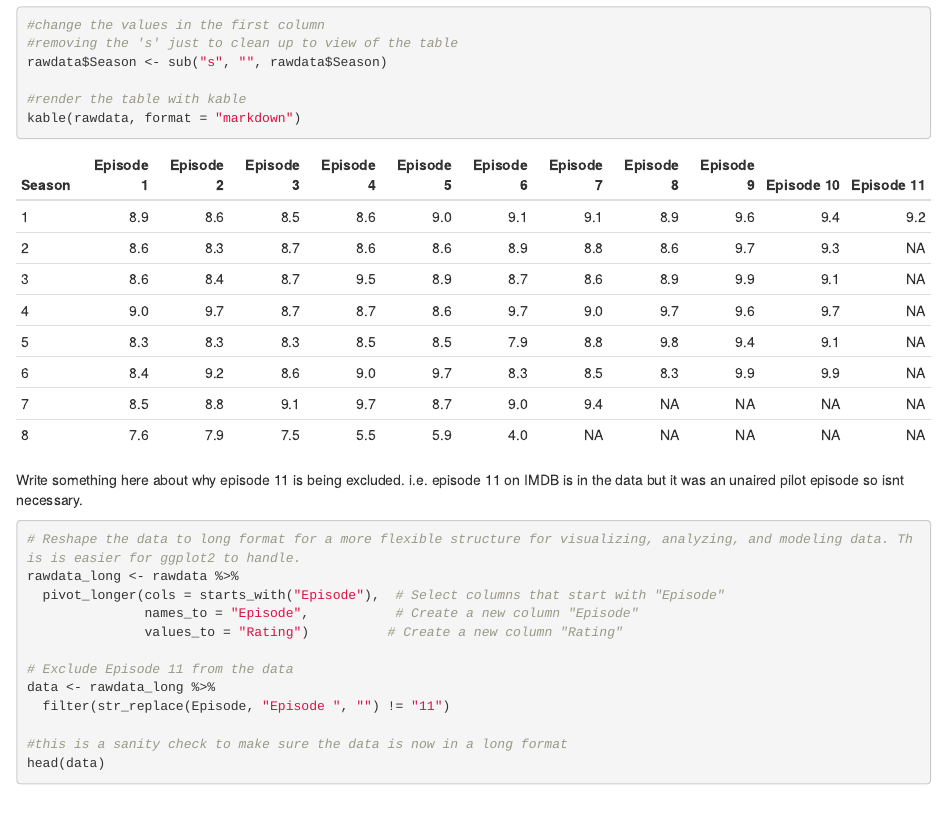
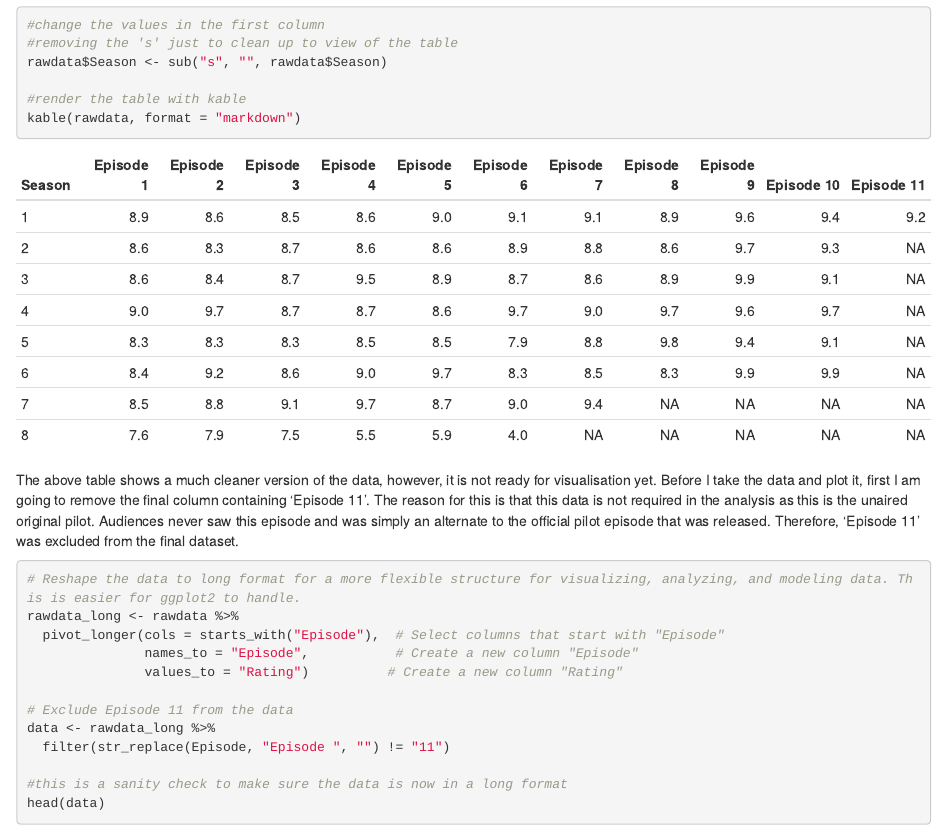
Before and after one commit to emwalker01/GoT_Ratings, an R Markdown document (index.Rmd): the page in a window 1100 px wide, from 1890 px down. The pictures show the output file index.html that the author committed with the source, opened offline.

Commit message:
excluding episode 11 reasoning

````diff
--- a/index.Rmd
+++ b/index.Rmd
@@ -78,7 +78,7 @@ rawdata$Season <- sub("s", "", rawdata$Season)
 kable(rawdata, format = "markdown")
 ```
 
-Write something here about why episode 11 is being excluded. i.e. episode 11 on IMDB is in the data but it was an unaired pilot episode so isnt necessary.
+The above table shows a much cleaner version of the data, however, it is not ready for visualisation yet. Before I take the data and plot it, first I am going to remove the final column containing 'Episode 11'. The reason for this is that this data is not required in the analysis as this is the unaired original pilot. Audiences never saw this episode and was simply an alternate to the official pilot episode that was released. Therefore, 'Episode 11' was excluded from the final dataset.
 
 ```{r cleaning}
 # Reshape the data to long format for a more flexible structure for visualizing, analyzing, and modeling data. This is easier for ggplot2 to handle.
````
Also changed, not shown: index.html.
